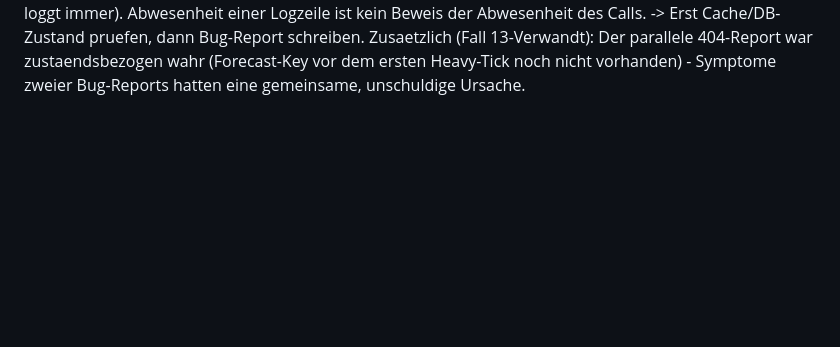
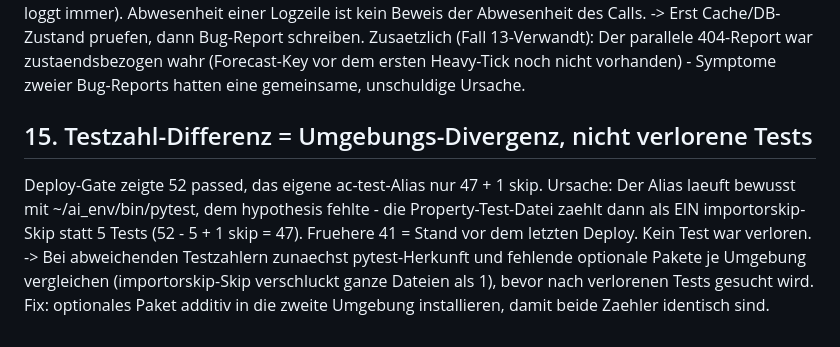
Before and after one commit to R0rschach02/astro-cortex, a Markdown page: LESSONS.md, the part around the change. Rendered like a GitHub page; blank space fills up the shorter version.

Commit message:
docs: lessons 15 - test count divergence across python environments (importorskip swallows property file as single skip)

```diff
--- a/LESSONS.md
+++ b/LESSONS.md
@@ -181,3 +181,15 @@ das Deploy-Gate gebrochen).
  zustaendsbezogen wahr (Forecast-Key vor dem ersten Heavy-Tick noch nicht
  vorhanden) - Symptome zweier Bug-Reports hatten eine gemeinsame,
  unschuldige Ursache.
+
+## 15. Testzahl-Differenz = Umgebungs-Divergenz, nicht verlorene Tests
+ Deploy-Gate zeigte 52 passed, das eigene ac-test-Alias nur 47 + 1 skip.
+ Ursache: Der Alias laeuft bewusst mit ~/ai_env/bin/pytest, dem hypothesis
+ fehlte - die Property-Test-Datei zaehlt dann als EIN importorskip-Skip
+ statt 5 Tests (52 - 5 + 1 skip = 47). Fruehere 41 = Stand vor dem
+ letzten Deploy. Kein Test war verloren.
+ -> Bei abweichenden Testzahlern zunaechst pytest-Herkunft und fehlende
+    optionale Pakete je Umgebung vergleichen (importorskip-Skip verschluckt
+    ganze Dateien als 1), bevor nach verlorenen Tests gesucht wird.
+    Fix: optionales Paket additiv in die zweite Umgebung installieren,
+    damit beide Zaehler identisch sind.
```
